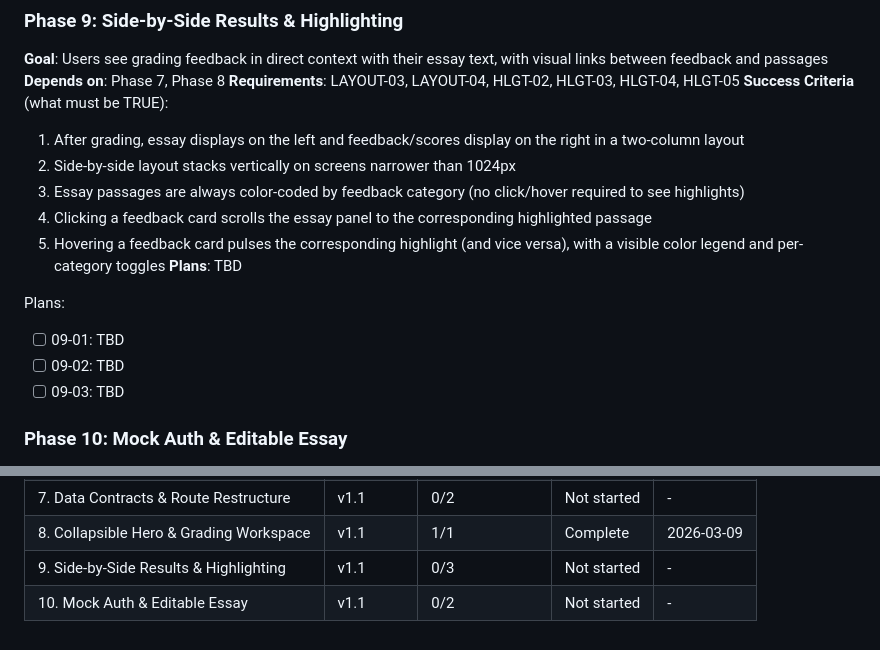
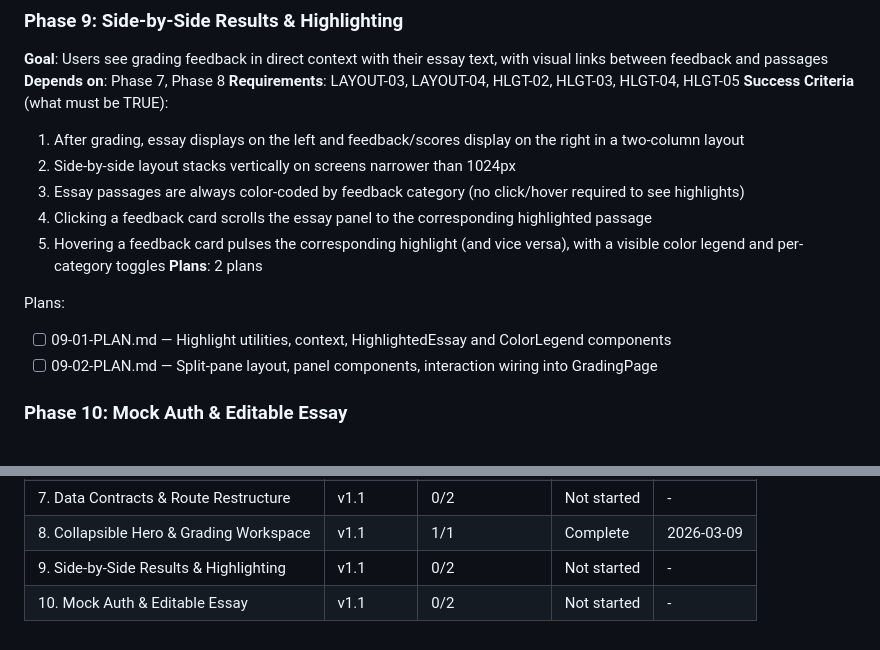
Before and after one commit to meg546/essay-grader, a Markdown page: .planning/ROADMAP.md, 2 parts joined by grey strips. Rendered like a GitHub page.

Commit message:
docs(09): create phase plan for side-by-side results and highlighting

```diff
--- a/.planning/ROADMAP.md
+++ b/.planning/ROADMAP.md
@@ -152,12 +152,11 @@ Plans:
   3. Essay passages are always color-coded by feedback category (no click/hover required to see highlights)
   4. Clicking a feedback card scrolls the essay panel to the corresponding highlighted passage
   5. Hovering a feedback card pulses the corresponding highlight (and vice versa), with a visible color legend and per-category toggles
-**Plans**: TBD
+**Plans**: 2 plans
 
 Plans:
-- [ ] 09-01: TBD
-- [ ] 09-02: TBD
-- [ ] 09-03: TBD
+- [ ] 09-01-PLAN.md — Highlight utilities, context, HighlightedEssay and ColorLegend components
+- [ ] 09-02-PLAN.md — Split-pane layout, panel components, interaction wiring into GradingPage
 
 ### Phase 10: Mock Auth & Editable Essay
 **Goal**: Users can sign in with mock credentials and edit/resubmit essays without leaving the results view
@@ -191,5 +190,5 @@ v1.1: 7 -> 8 -> 9 -> 10
 | 6. E2E Testing | v1.0 | 2/2 | Complete | 2026-03-08 |
 | 7. Data Contracts & Route Restructure | v1.1 | 0/2 | Not started | - |
 | 8. Collapsible Hero & Grading Workspace | v1.1 | 1/1 | Complete | 2026-03-09 |
-| 9. Side-by-Side Results & Highlighting | v1.1 | 0/3 | Not started | - |
+| 9. Side-by-Side Results & Highlighting | v1.1 | 0/2 | Not started | - |
 | 10. Mock Auth & Editable Essay | v1.1 | 0/2 | Not started | - |
```
Also changed, not shown: 2 other files.
